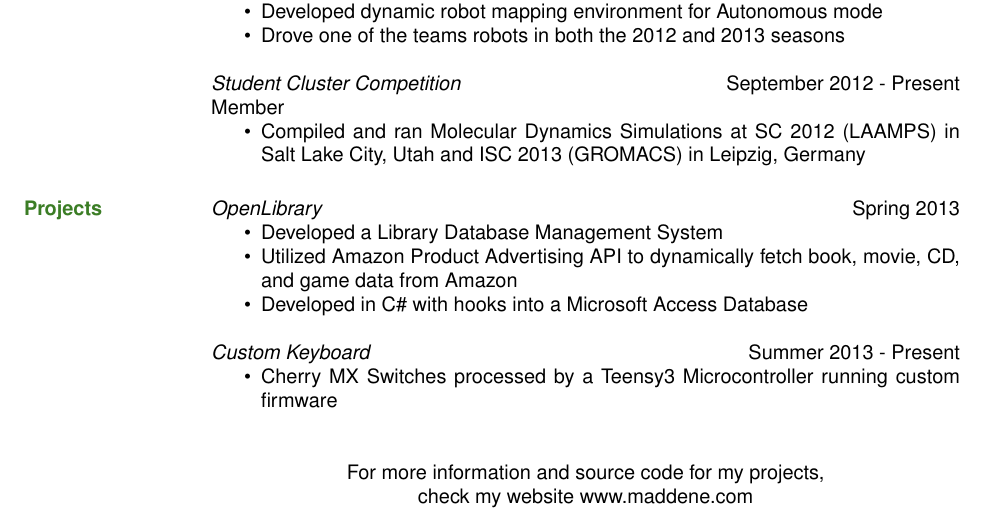
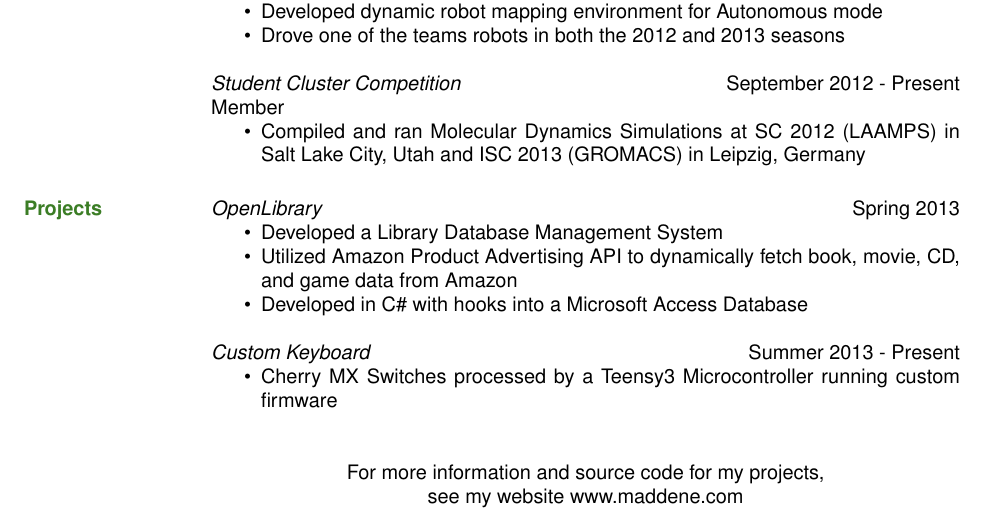
Before and after one commit to jetpacktuxedo/resume, a LaTeX CV (main.tex): part of the page, cut so that both start at the same text. Compiled offline with pdfLaTeX.

Commit message:
Changed the footer

```diff
--- a/main.tex
+++ b/main.tex
@@ -81,7 +81,7 @@
 
                 \begin{tightcenter}
                 For more information and source code for my projects,\\
-                check my website www.maddene.com
+                see my website www.maddene.com
                 \end{tightcenter}
 
 \end{resume}
```
Also changed, not shown: main.pdf, 1 other file.
